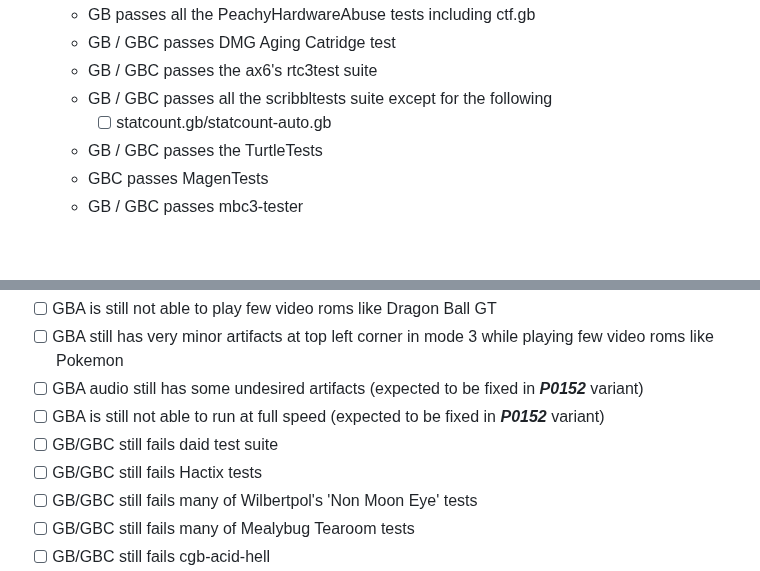
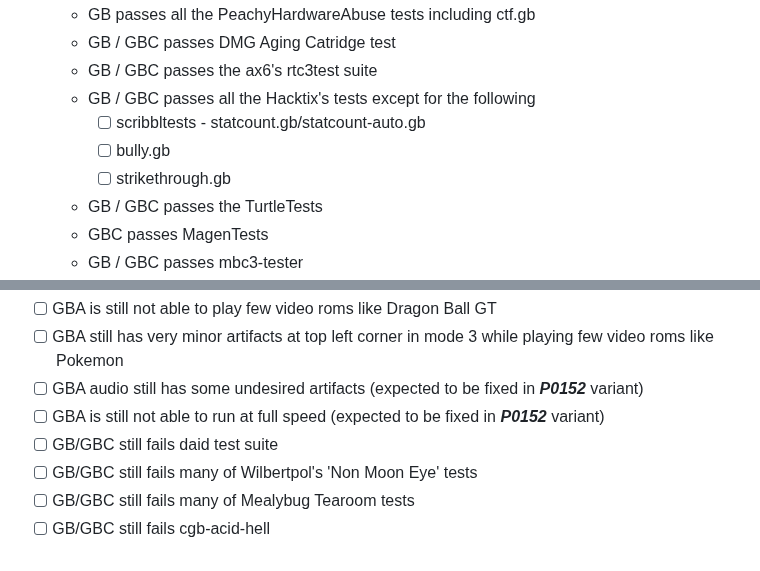
Before and after one commit to Kotambail-Hegde/Masquerade-Emulator, a Markdown page: README.md, 2 parts joined by grey strips. GitHub-like rendering; blank space fills up the shorter version.

```diff
--- a/README.md
+++ b/README.md
@@ -75,8 +75,10 @@ _**Supported features**_
   * GB passes all the PeachyHardwareAbuse tests including ctf.gb
   * GB / GBC passes DMG Aging Catridge test
   * GB / GBC passes the ax6's rtc3test suite
-  * GB / GBC passes all the scribbltests suite except for the following
-    - [ ] statcount.gb/statcount-auto.gb
+  * GB / GBC passes all the Hacktix's tests except for the following
+    - [ ] scribbltests - statcount.gb/statcount-auto.gb
+    - [ ] bully.gb
+    - [ ] strikethrough.gb
   * GB / GBC passes the TurtleTests
   * GBC passes MagenTests
   * GB / GBC passes mbc3-tester
@@ -180,7 +182,6 @@ _**Known Major Issues / Features under Debug / Implementations, other than the o
   - [ ] GBA audio still has some undesired artifacts (expected to be fixed in **_P0152_** variant)
   - [ ] GBA is still not able to run at full speed (expected to be fixed in **_P0152_** variant)
   - [ ] GB/GBC still fails daid test suite
-  - [ ] GB/GBC still fails Hactix tests
   - [ ] GB/GBC still fails many of Wilbertpol's 'Non Moon Eye' tests
   - [ ] GB/GBC still fails many of Mealybug Tearoom tests
   - [ ] GB/GBC still fails cgb-acid-hell
```
